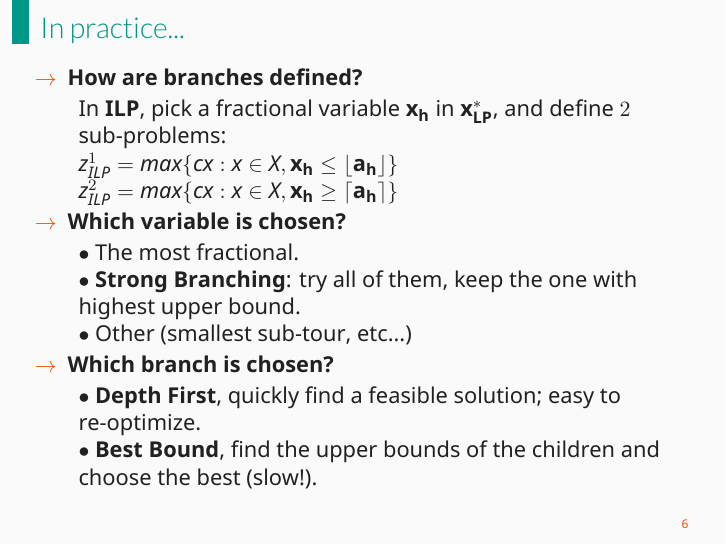
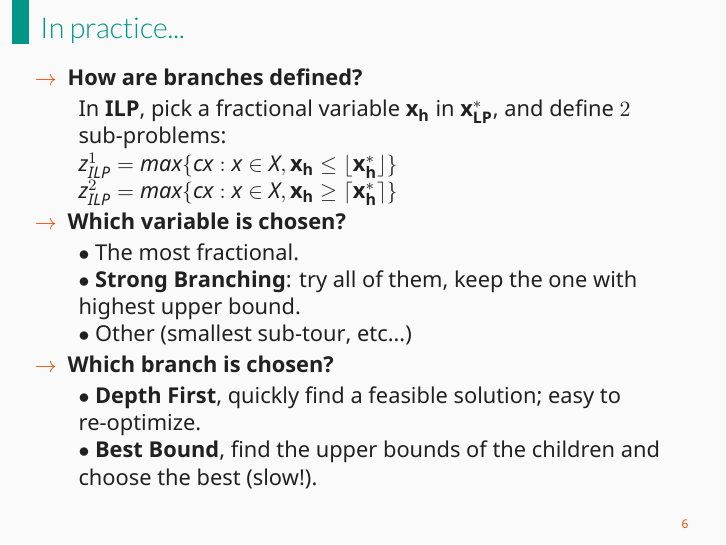
Before and after one commit to AlbertoParravicini/combinatorial-optimization-ulb, LaTeX slides (presentation/presentation.tex): page 28 of 38. Compiled offline with XeLaTeX.

Commit message:
updated presentation

```diff
--- a/presentation/presentation.tex
+++ b/presentation/presentation.tex
@@ -88,8 +88,8 @@
         \item<1->[\rtarrow]\textbf{How are branches defined?}
         \begin{baseitemize}
             \item<2->In \textbf{ILP}, pick a fractional variable $\mathbf{x_h}$ in $\mathbf{x^*_{LP}}$, and define $2$ sub-problems:
-            \item<3->$z^1_{ILP} = max\{cx: x \in X, \mathbf{x_h \leq \lfloor a_h \rfloor}\}$
-            \item<3->$z^2_{ILP} = max\{cx: x \in X, \mathbf{x_h \geq \lceil a_h \rceil}\}$
+            \item<3->$z^1_{ILP} = max\{cx: x \in X, \mathbf{x_h \leq \lfloor x^*_h \rfloor}\}$
+            \item<3->$z^2_{ILP} = max\{cx: x \in X, \mathbf{x_h \geq \lceil x^*_h \rceil}\}$
         \end{baseitemize}
         \item<4->[\rtarrow]\textbf{Which variable is chosen?}
         \begin{baseitemize}
```
Also changed, not shown: presentation/presentation.pdf, presentation/presentation.tex (6 more changed lines), 3 other files.
